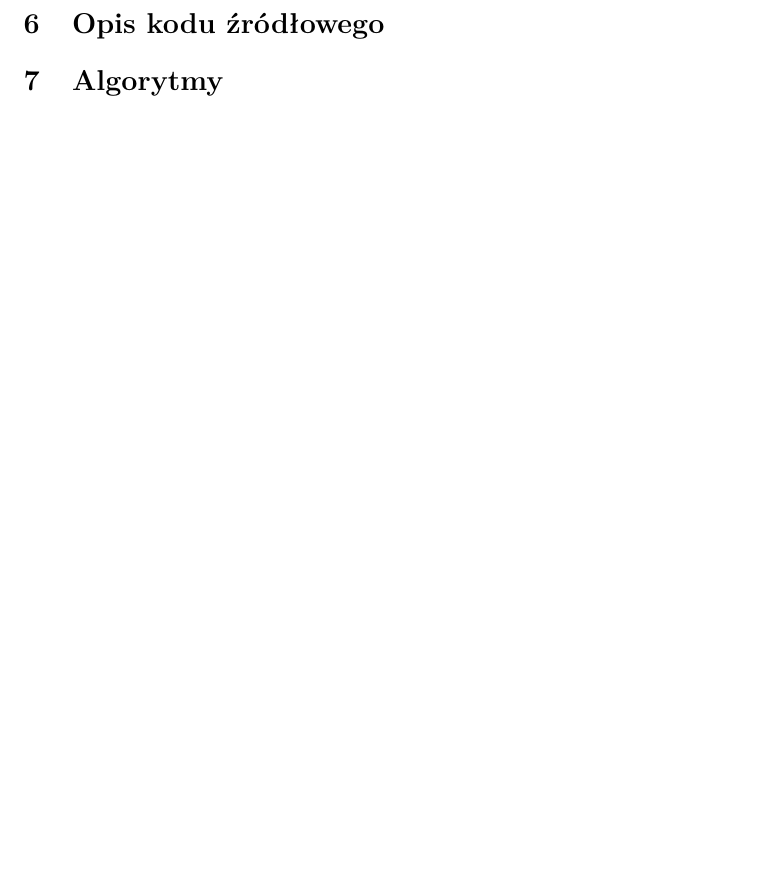
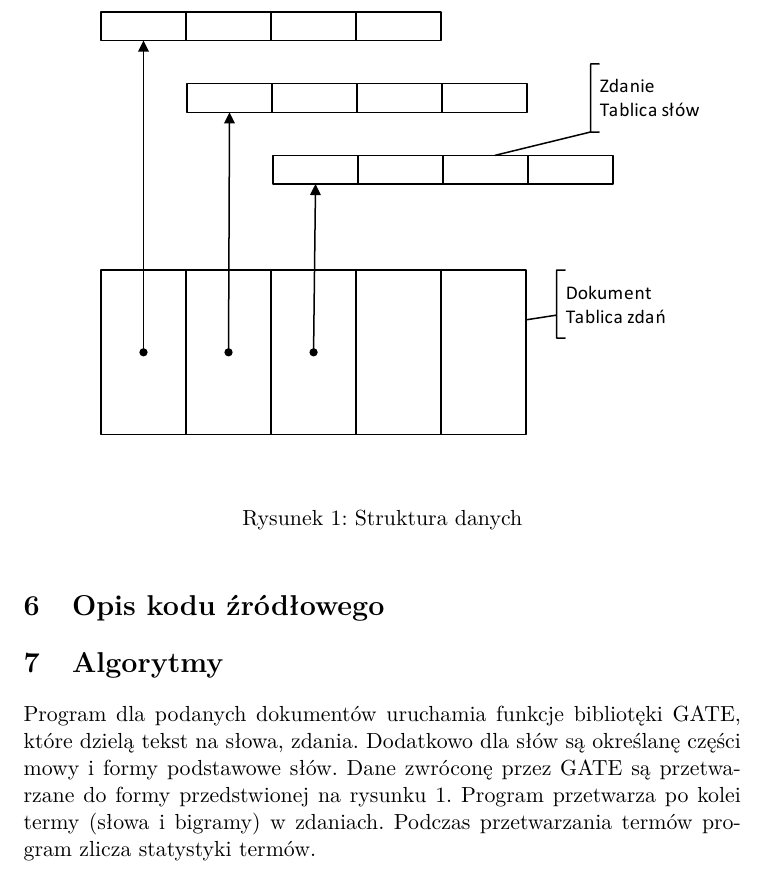
Before and after one commit to mbobowsk/Bigrams, a LaTeX document (doc/bigrams.tex): part of page 5 of 5, cut at the place of the change, the shorter picture padded with empty space. Compiled offline with pdfLaTeX.

Commit message:
Początek opisu algorytmu

```diff
--- a/doc/bigrams.tex
+++ b/doc/bigrams.tex
@@ -140,6 +140,16 @@ Korzysta ona wewnętrznie z biblioteki TIKA, dzięki czemu uzyskaliśmy wsparcie
 \section{Opis kodu źródłowego}
 
 \section{Algorytmy}
+Program dla podanych dokumentów uruchamia funkcje bibliotęki GATE, które dzielą tekst na słowa, zdania. Dodatkowo dla słów są określanę części mowy i formy podstawowe słów.
+Dane zwróconę przez GATE są przetwarzane do formy przedstwionej na rysunku 1.
+\begin{figure}
+  \begin{center}
+    \includegraphics{Struktura danych.pdf}
+    \caption{Struktura danych}
+  \end{center}
+\end{figure}
+Program przetwarza po kolei termy (słowa i bigramy) w~zdaniach. Podczas przetwarzania termów program zlicza statystyki termów.
+
 
 
 \end{document}
```
Also changed, not shown: doc/Struktura danych.pdf (added), doc/bigrams.pdf, texts/ramos.pdf (added), 3 other files.
